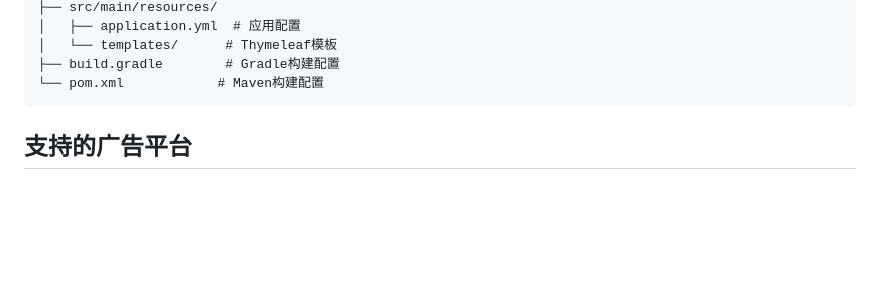
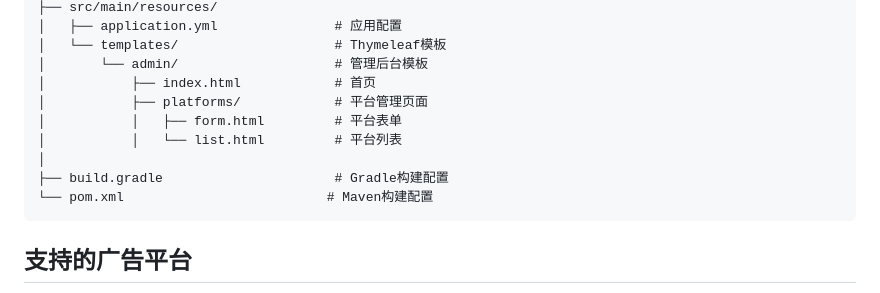
Before and after one commit to zczlei/adverge, a Markdown page: springboot-backend/README.md, the part around one of its changes. GitHub-like rendering; blank space fills up the shorter version.

````diff
--- a/springboot-backend/README.md
+++ b/springboot-backend/README.md
@@ -54,8 +131,14 @@ springboot-backend/
 ├── src/main/resources/
-│   ├── application.yml  # 应用配置
-│   └── templates/      # Thymeleaf模板
-├── build.gradle        # Gradle构建配置
-└── pom.xml            # Maven构建配置
+│   ├── application.yml               # 应用配置
+│   └── templates/                    # Thymeleaf模板
+│       └── admin/                    # 管理后台模板
+│           ├── index.html            # 首页
+│           ├── platforms/            # 平台管理页面
+│           │   ├── form.html         # 平台表单
+│           │   └── list.html         # 平台列表
+│
+├── build.gradle                      # Gradle构建配置
+└── pom.xml                          # Maven构建配置
 ```
 
 ## 支持的广告平台
````
Also changed, not shown: other parts of springboot-backend/README.md (+78 -1 lines).
